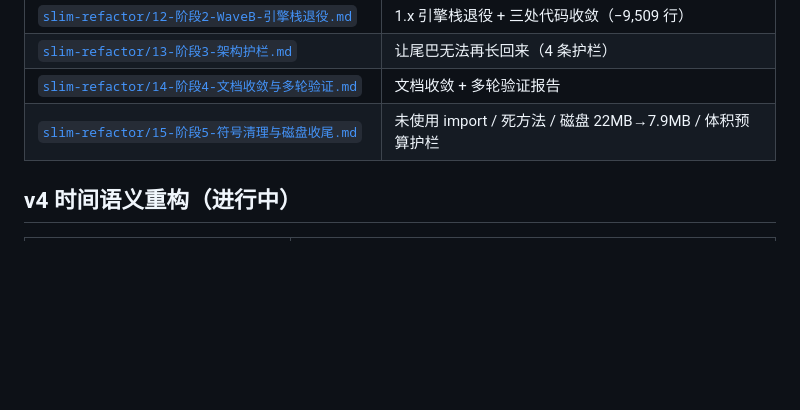
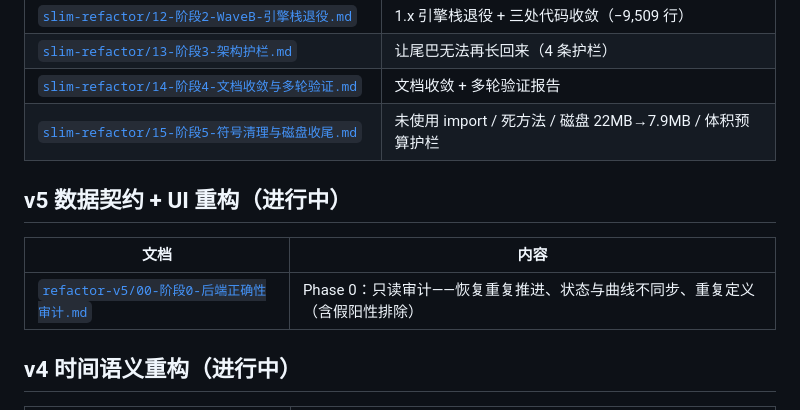
Before and after one commit to x7687315-gif/emowave-engine, a Markdown page: docs/README.md, the part around the change. GitHub-like rendering; blank space fills up the shorter version.

```diff
--- a/docs/README.md
+++ b/docs/README.md
@@ -29,6 +29,12 @@
 | [`slim-refactor/14-阶段4-文档收敛与多轮验证.md`](slim-refactor/14-阶段4-文档收敛与多轮验证.md) | 文档收敛 + 多轮验证报告 |
 | [`slim-refactor/15-阶段5-符号清理与磁盘收尾.md`](slim-refactor/15-阶段5-符号清理与磁盘收尾.md) | 未使用 import / 死方法 / 磁盘 22MB→7.9MB / 体积预算护栏 |
 
+## v5 数据契约 + UI 重构（进行中）
+
+| 文档 | 内容 |
+|---|---|
+| [`refactor-v5/00-阶段0-后端正确性审计.md`](refactor-v5/00-阶段0-后端正确性审计.md) | Phase 0：只读审计——恢复重复推进、状态与曲线不同步、重复定义（含假阳性排除） |
+
 ## v4 时间语义重构（进行中）
 
 | 文档 | 内容 |
```
Also changed, not shown: docs/refactor-v5/00-阶段0-后端正确性审计.md (added, +299 -0 lines).
